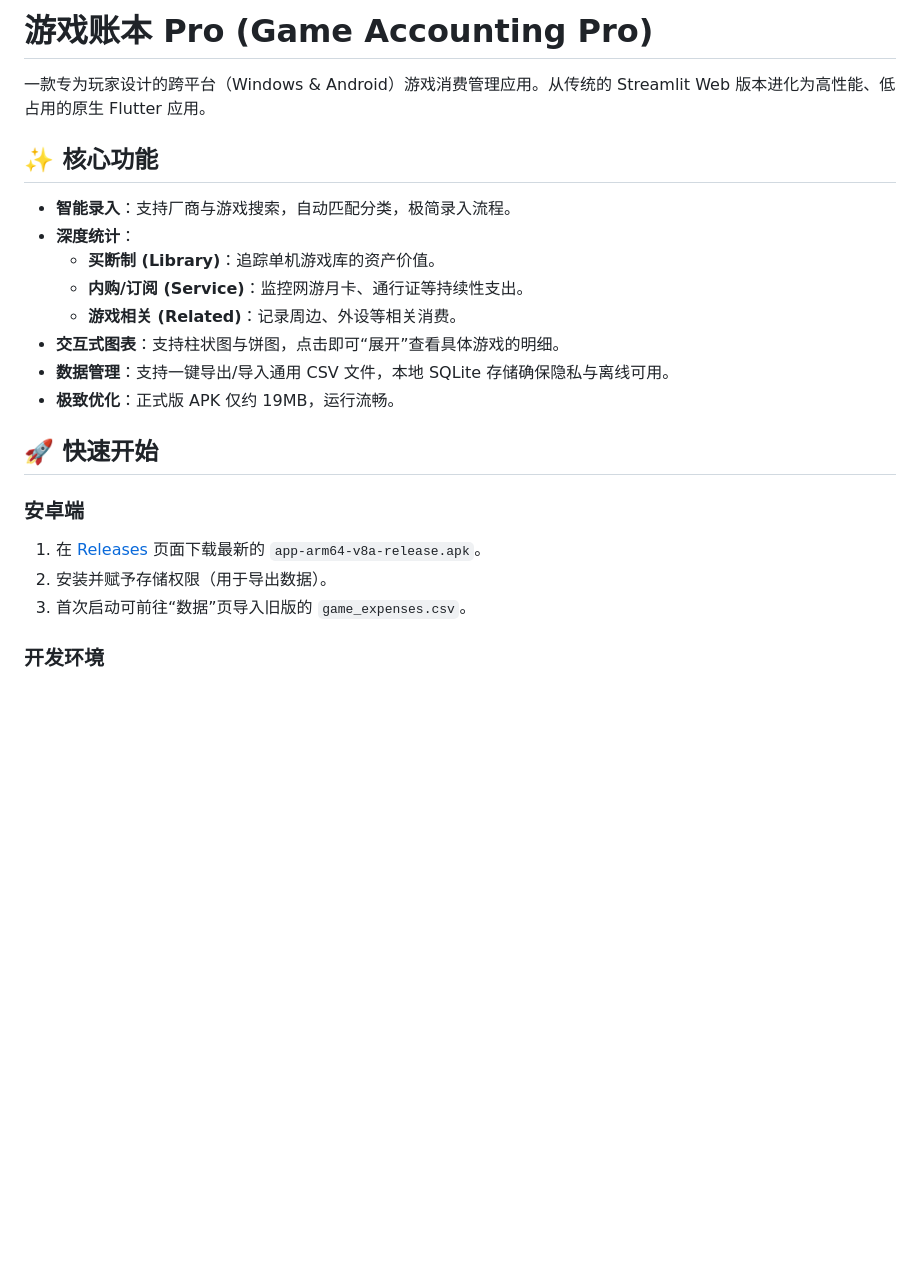
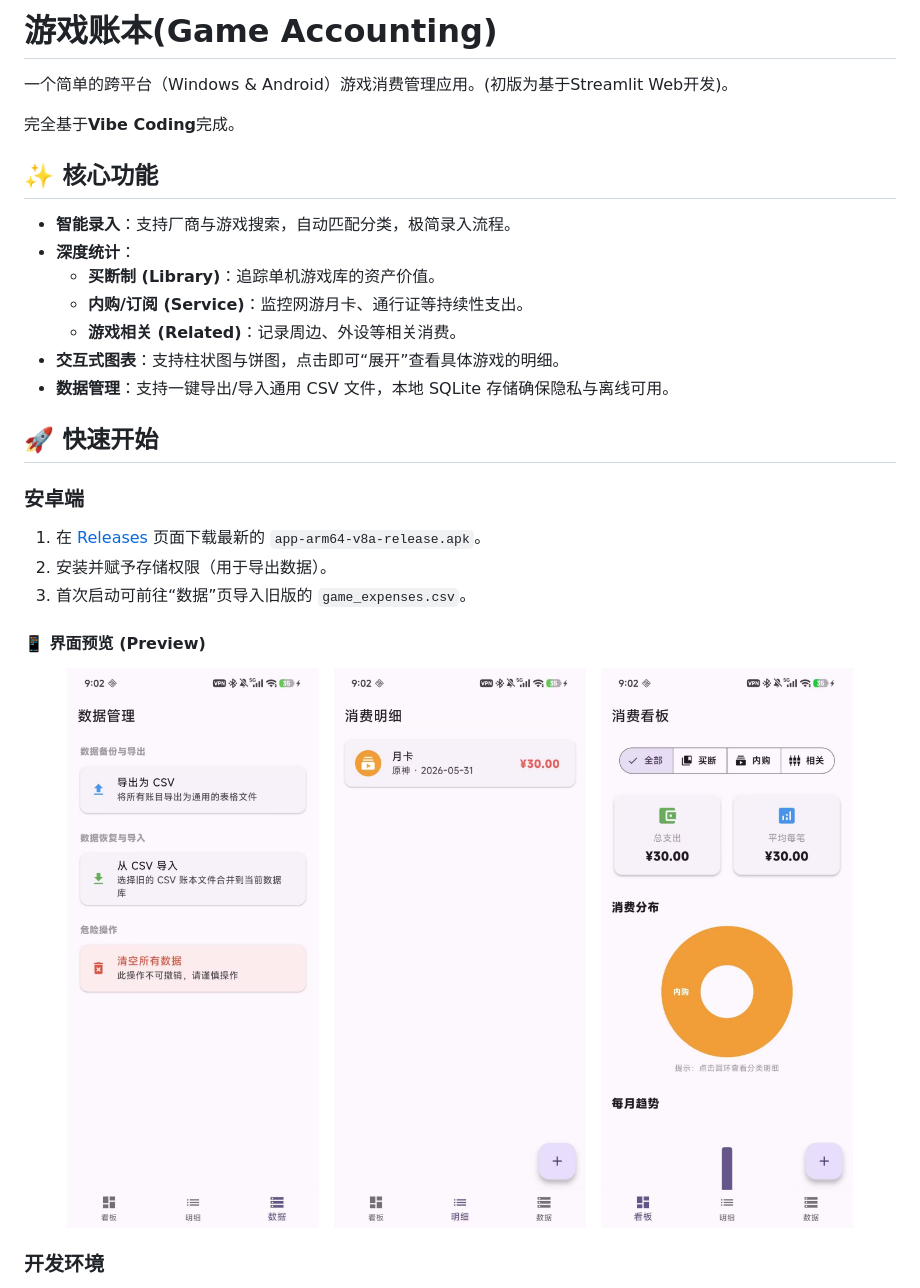
Before and after one commit to Rainse02/Game_Acounting, a Markdown page: README.md, the part around the change. Rendered like a GitHub page; pictures changed too: screenshots/1.jpg (added), screenshots/2.jpg (added), screenshots/3.jpg (added); blank space fills up the shorter version.

Commit message:
docs: organize screenshots and update preview layout

```diff
--- a/README.md
+++ b/README.md
@@ -1,6 +1,8 @@
-# 游戏账本 Pro (Game Accounting Pro)
+# 游戏账本(Game Accounting)
 
-一款专为玩家设计的跨平台（Windows & Android）游戏消费管理应用。从传统的 Streamlit Web 版本进化为高性能、低占用的原生 Flutter 应用。
+一个简单的跨平台（Windows & Android）游戏消费管理应用。(初版为基于Streamlit Web开发)。
+
+完全基于**Vibe Coding**完成。
 
 ## ✨ 核心功能
 
@@ -11,7 +13,6 @@
     - **游戏相关 (Related)**：记录周边、外设等相关消费。
 - **交互式图表**：支持柱状图与饼图，点击即可“展开”查看具体游戏的明细。
 - **数据管理**：支持一键导出/导入通用 CSV 文件，本地 SQLite 存储确保隐私与离线可用。
-- **极致优化**：正式版 APK 仅约 19MB，运行流畅。
 
 ## 🚀 快速开始
 
@@ -19,6 +20,13 @@
 1. 在 [Releases](../../releases) 页面下载最新的 `app-arm64-v8a-release.apk`。
 2. 安装并赋予存储权限（用于导出数据）。
 3. 首次启动可前往“数据”页导入旧版的 `game_expenses.csv`。
+
+#### 📱 界面预览 (Preview)
+<div align="center">
+  <img src="screenshots/3.jpg" width="30%" />
+  <img src="screenshots/2.jpg" width="30%" />
+  <img src="screenshots/1.jpg" width="30%" />
+</div>
 
 ### 开发环境
 - Flutter SDK: ^3.x
```
Also changed, not shown: screenshots/282f75b6b8aabec34a595b51f2840d1f.jpg (added), screenshots/dae7df36ded6eb98917e8664f9dbd4e7.jpg (added), screenshots/dbf40f0935fb235032be5fcbc12c752f.jpg (added).
